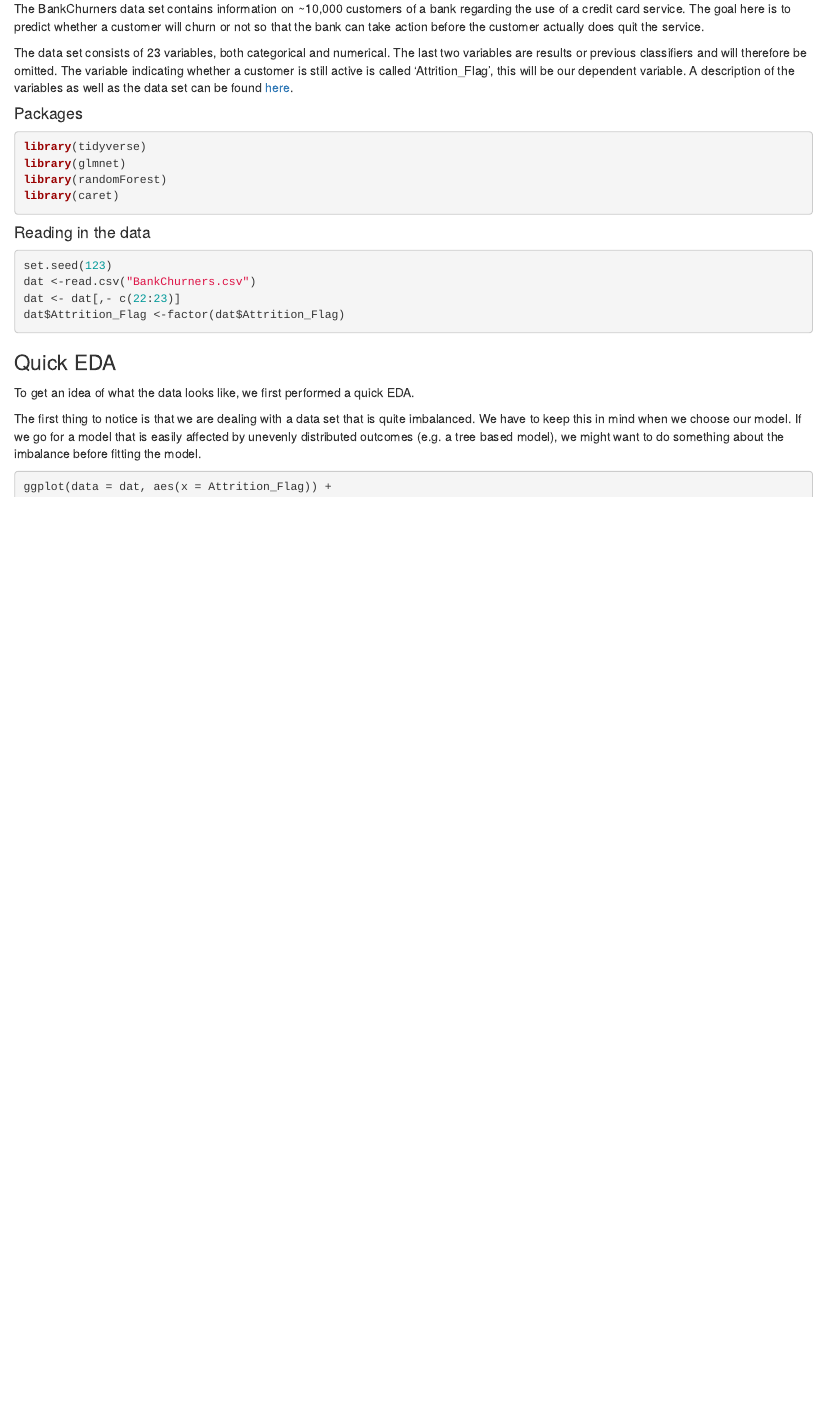
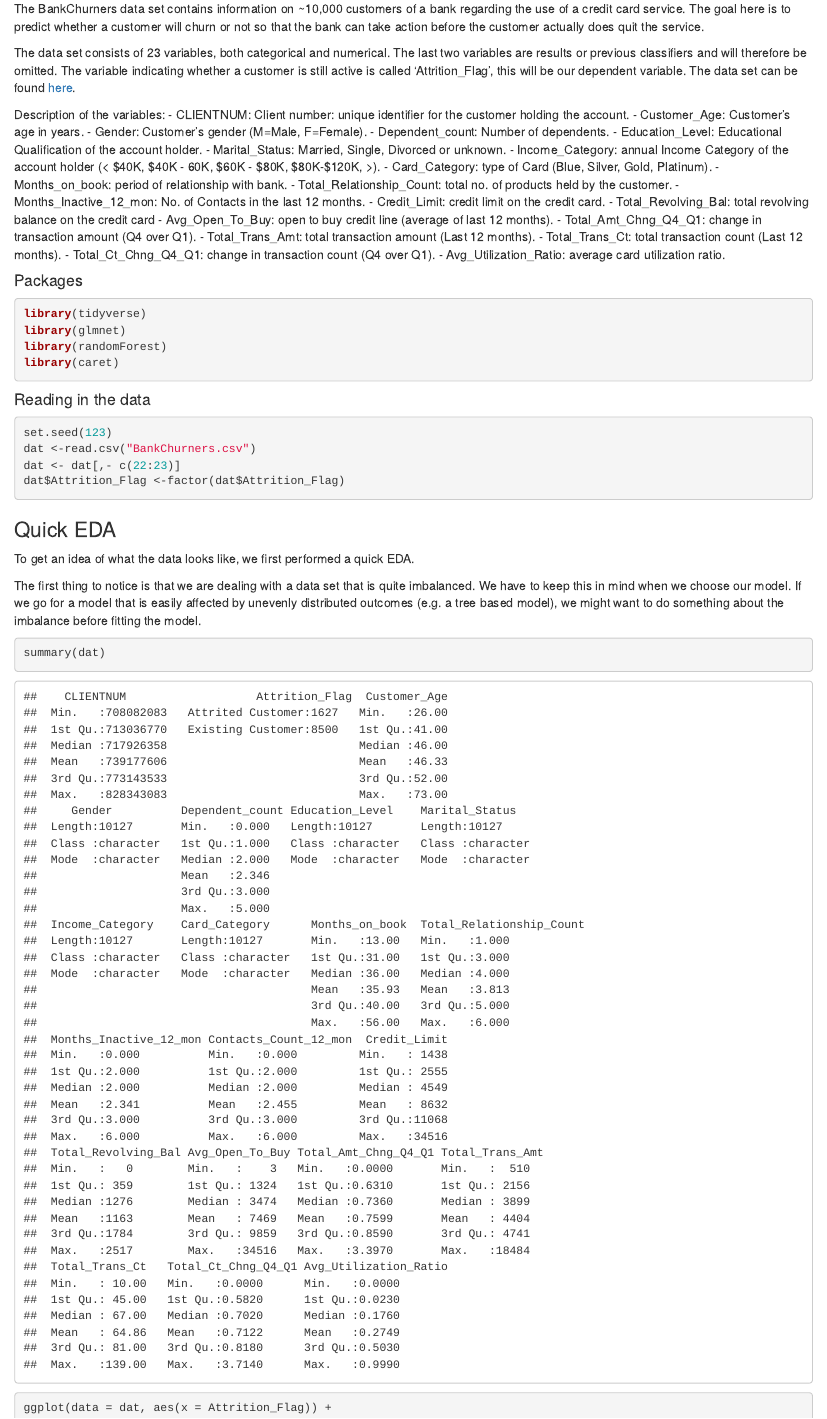
Before and after one commit to thomvolker/DavA2, an R Markdown document (assignment_prediction_sd.Rmd): the page in a window 1100 px wide, from 290 px down. Rendered offline with R 4.5, knitr and Pandoc, with nearby package versions.

Commit message:
Update assignment_prediction_sd.Rmd
Add

````diff
--- a/assignment_prediction_sd.Rmd
+++ b/assignment_prediction_sd.Rmd
@@ -13,7 +13,29 @@ output: html_document
 
 The BankChurners data set contains information on ~10,000 customers of a bank regarding the use of a credit card service. The goal here is to predict whether a customer will churn or not so that the bank can take action before the customer actually does quit the service.
 
-The data set consists of 23 variables, both categorical and numerical. The last two variables are results or previous classifiers and will therefore be omitted. The variable indicating whether a customer is still active is called 'Attrition_Flag', this will be our dependent variable. A description of the variables as well as the data set can be found [here](https://www.kaggle.com/sakshigoyal7/credit-card-customers). <!-- Is dat niet onze taak, om de variabelen die we gebruiken ook te beschrijven? -->
+The data set consists of 23 variables, both categorical and numerical. The last two variables are results or previous classifiers and will therefore be omitted. The variable indicating whether a customer is still active is called 'Attrition_Flag', this will be our dependent variable. The data set can be found [here](https://www.kaggle.com/sakshigoyal7/credit-card-customers). <!-- Is dat niet onze taak, om de variabelen die we gebruiken ook te beschrijven? -->
+
+Description of the variables:
+- CLIENTNUM: Client number: unique identifier for the customer holding the account.
+- Customer_Age: Customer's age in years.
+- Gender: Customer's gender (M=Male, F=Female).
+- Dependent_count: Number of dependents.
+- Education_Level: Educational Qualification of the account holder.
+- Marital_Status: Married, Single, Divorced or unknown.
+- Income_Category: annual Income Category of the account holder (< $40K, $40K - 60K, $60K - $80K, $80K-$120K, >).
+- Card_Category: type of Card (Blue, Silver, Gold, Platinum).
+- Months_on_book: period of relationship with bank.
+- Total_Relationship_Count: total no. of products held by the customer.
+- Months_Inactive_12_mon: No. of Contacts in the last 12 months.
+- Credit_Limit: credit limit on the credit card.
+- Total_Revolving_Bal: total revolving balance on the credit card
+- Avg_Open_To_Buy: open to buy credit line (average of last 12 months).
+- Total_Amt_Chng_Q4_Q1: change in transaction amount (Q4 over Q1).
+- Total_Trans_Amt: total transaction amount (Last 12 months).
+- Total_Trans_Ct: total transaction count (Last 12 months).
+- Total_Ct_Chng_Q4_Q1: change in transaction count (Q4 over Q1).
+- Avg_Utilization_Ratio: average card utilization ratio.
+
 
 #### Packages
 
@@ -40,6 +62,8 @@ To get an idea of what the data looks like, we first performed a quick EDA.
 The first thing to notice is that we are dealing with a data set that is quite imbalanced. We have to keep this in mind when we choose our model. If we go for a model that is easily affected by unevenly distributed outcomes (e.g. a tree based model), we might want to do something about the imbalance before fitting the model.
 
 ```{r}
+summary(dat)
+
 ggplot(data = dat, aes(x = Attrition_Flag)) +
   geom_bar()
 ```
````
